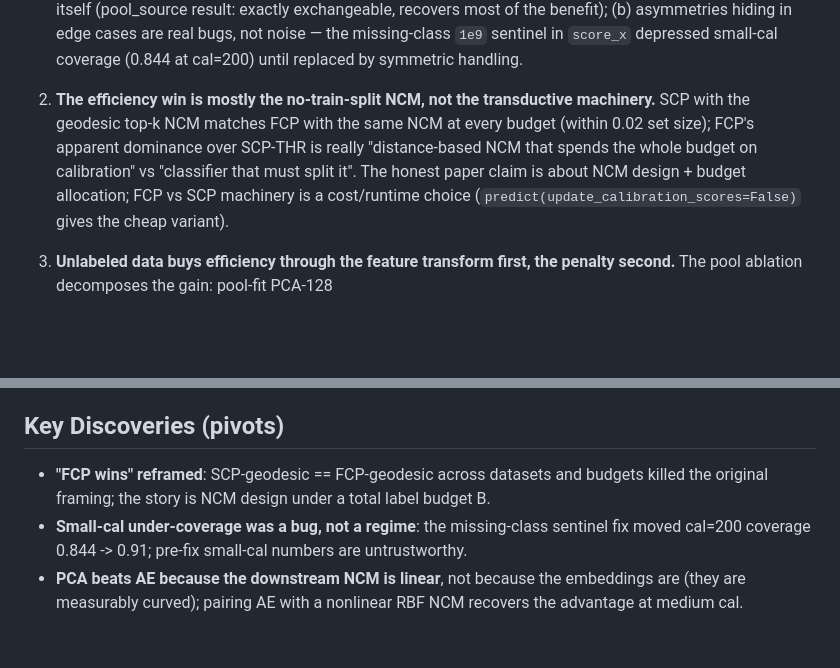
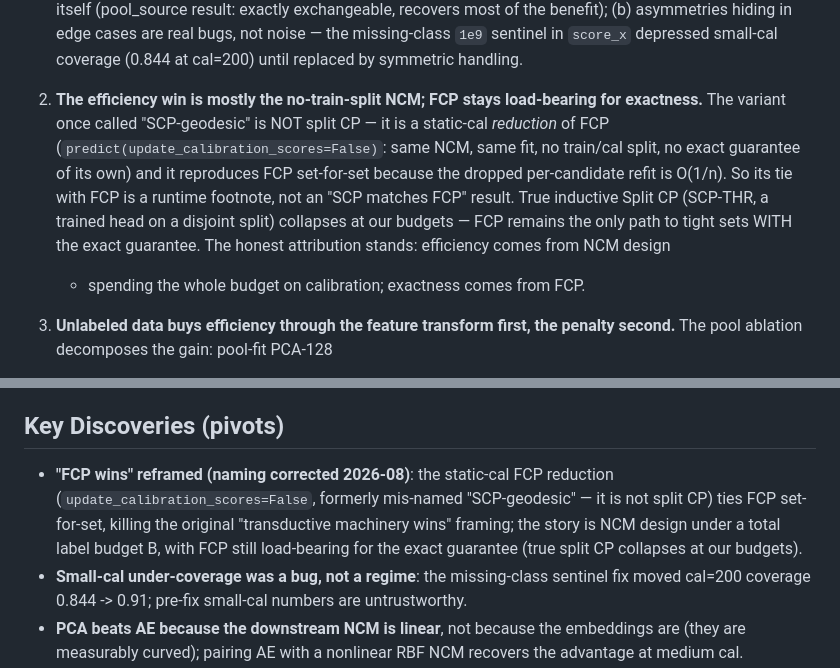
Before and after one commit to idolaxer8/ssl-cp-research, a Markdown page: THEORY.MD, 2 parts joined by grey strips. Rendered like a GitHub page; blank space fills up the shorter version.

Commit message:
C1 naming debt closed: THEORY.MD claim 2 + Key Discoveries use the static-cal-FCP-reduction framing (not 'SCP matches FCP'); plan C1 -> [S]
Co-Authored-By: Claude Opus 4.8 (1M context) <noreply@anthropic.com>

```diff
--- a/THEORY.MD
+++ b/THEORY.MD
@@ -31,14 +31,17 @@ Three load-bearing claims, each now backed by experiments in
    depressed small-cal coverage (0.844 at cal=200) until replaced by
    symmetric handling.
 
-2. **The efficiency win is mostly the no-train-split NCM, not the
-   transductive machinery.** SCP with the geodesic top-k NCM matches FCP with
-   the same NCM at every budget (within 0.02 set size); FCP's apparent
-   dominance over SCP-THR is really "distance-based NCM that spends the whole
-   budget on calibration" vs "classifier that must split it". The honest
-   paper claim is about NCM design + budget allocation; FCP vs SCP machinery
-   is a cost/runtime choice (`predict(update_calibration_scores=False)` gives
-   the cheap variant).
+2. **The efficiency win is mostly the no-train-split NCM; FCP stays
+   load-bearing for exactness.** The variant once called "SCP-geodesic" is
+   NOT split CP — it is a static-cal *reduction* of FCP
+   (`predict(update_calibration_scores=False)`: same NCM, same fit, no
+   train/cal split, no exact guarantee of its own) and it reproduces FCP
+   set-for-set because the dropped per-candidate refit is O(1/n). So its tie
+   with FCP is a runtime footnote, not an "SCP matches FCP" result. True
+   inductive Split CP (SCP-THR, a trained head on a disjoint split) collapses
+   at our budgets — FCP remains the only path to tight sets WITH the exact
+   guarantee. The honest attribution stands: efficiency comes from NCM design
+   + spending the whole budget on calibration; exactness comes from FCP.
 
 3. **Unlabeled data buys efficiency through the feature transform first, the
    penalty second.** The pool ablation decomposes the gain: pool-fit PCA-128
@@ -124,9 +127,12 @@ them would silently change experiment semantics.
 
 ## Key Discoveries (pivots)
 
-- **"FCP wins" reframed**: SCP-geodesic == FCP-geodesic across datasets and
-  budgets killed the original framing; the story is NCM design under a total
-  label budget B.
+- **"FCP wins" reframed (naming corrected 2026-08)**: the static-cal FCP
+  reduction (`update_calibration_scores=False`, formerly mis-named
+  "SCP-geodesic" — it is not split CP) ties FCP set-for-set, killing the
+  original "transductive machinery wins" framing; the story is NCM design
+  under a total label budget B, with FCP still load-bearing for the exact
+  guarantee (true split CP collapses at our budgets).
 - **Small-cal under-coverage was a bug, not a regime**: the missing-class
   sentinel fix moved cal=200 coverage 0.844 -> 0.91; pre-fix small-cal
   numbers are untrustworthy.
```
Also changed, not shown: docs/iclr2027_plan.md (+1 -1 lines).
